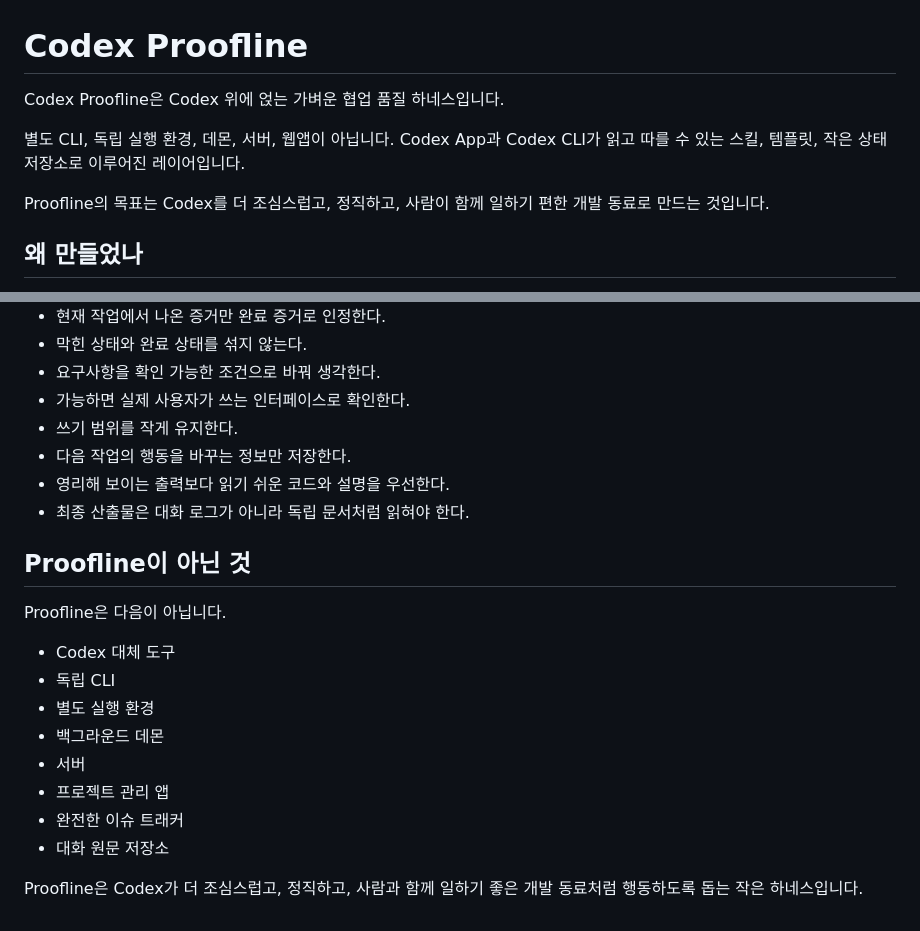
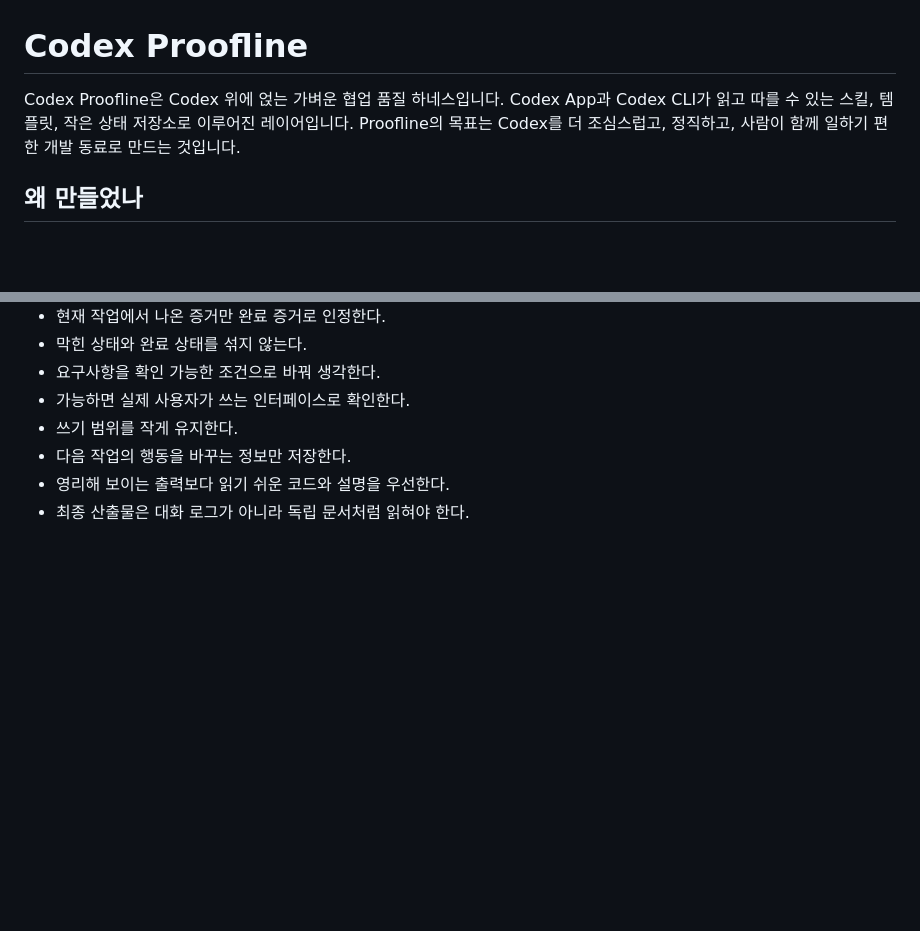
Before and after one commit to semisemil/codex-proofline, a Markdown page: README.md, 2 parts joined by grey strips. Drawn GitHub-style; blank space fills up the shorter version.

Commit message:
README 수정

```diff
--- a/README.md
+++ b/README.md
@@ -1,9 +1,7 @@
 # Codex Proofline
 
 Codex Proofline은 Codex 위에 얹는 가벼운 협업 품질 하네스입니다.
-
-별도 CLI, 독립 실행 환경, 데몬, 서버, 웹앱이 아닙니다. Codex App과 Codex CLI가 읽고 따를 수 있는 스킬, 템플릿, 작은 상태 저장소로 이루어진 레이어입니다.
-
+Codex App과 Codex CLI가 읽고 따를 수 있는 스킬, 템플릿, 작은 상태 저장소로 이루어진 레이어입니다.
 Proofline의 목표는 Codex를 더 조심스럽고, 정직하고, 사람이 함께 일하기 편한 개발 동료로 만드는 것입니다.
 
 ## 왜 만들었나
@@ -307,18 +305,3 @@ Proofline은 다음 원칙을 따릅니다.
 - 다음 작업의 행동을 바꾸는 정보만 저장한다.
 - 영리해 보이는 출력보다 읽기 쉬운 코드와 설명을 우선한다.
 - 최종 산출물은 대화 로그가 아니라 독립 문서처럼 읽혀야 한다.
-
-## Proofline이 아닌 것
-
-Proofline은 다음이 아닙니다.
-
-- Codex 대체 도구
-- 독립 CLI
-- 별도 실행 환경
-- 백그라운드 데몬
-- 서버
-- 프로젝트 관리 앱
-- 완전한 이슈 트래커
-- 대화 원문 저장소
-
-Proofline은 Codex가 더 조심스럽고, 정직하고, 사람과 함께 일하기 좋은 개발 동료처럼 행동하도록 돕는 작은 하네스입니다.
```
